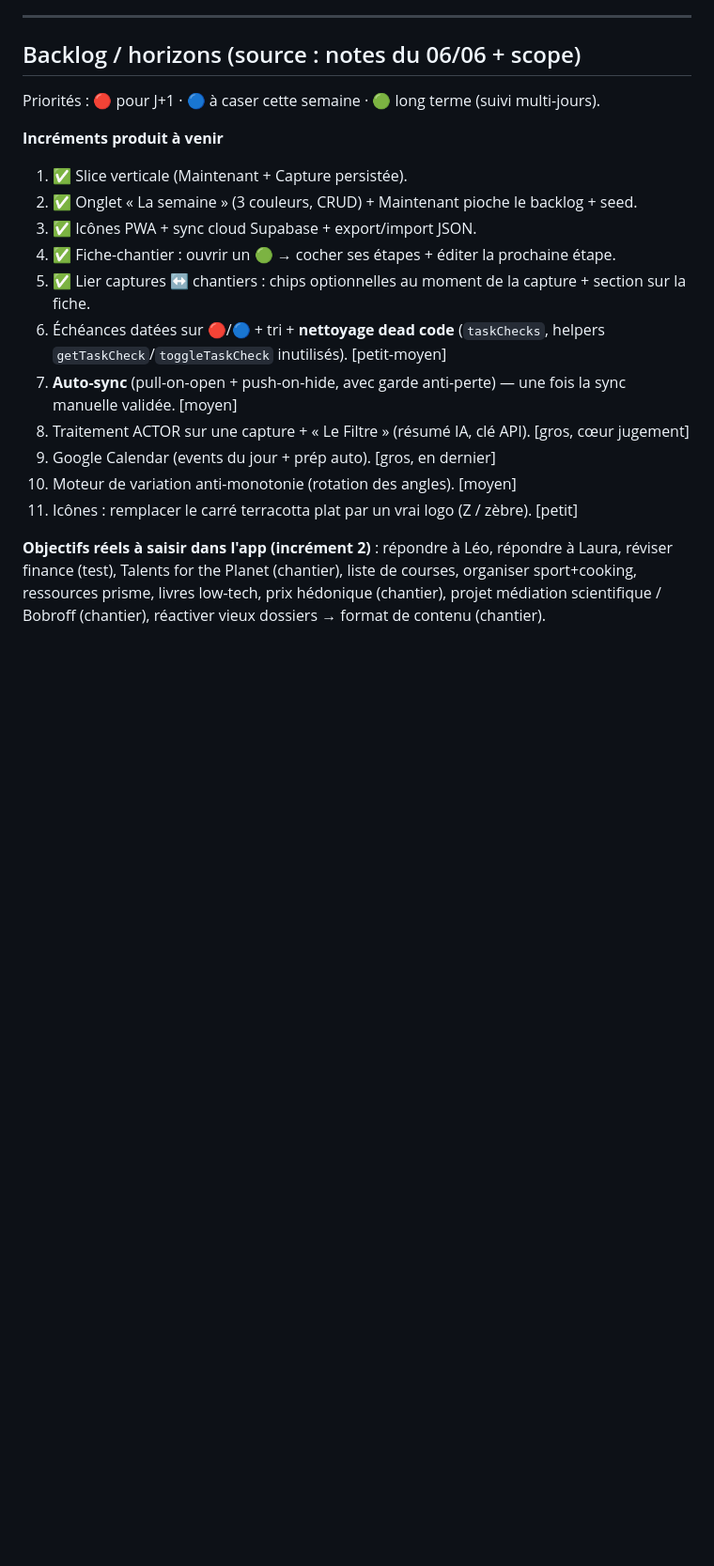
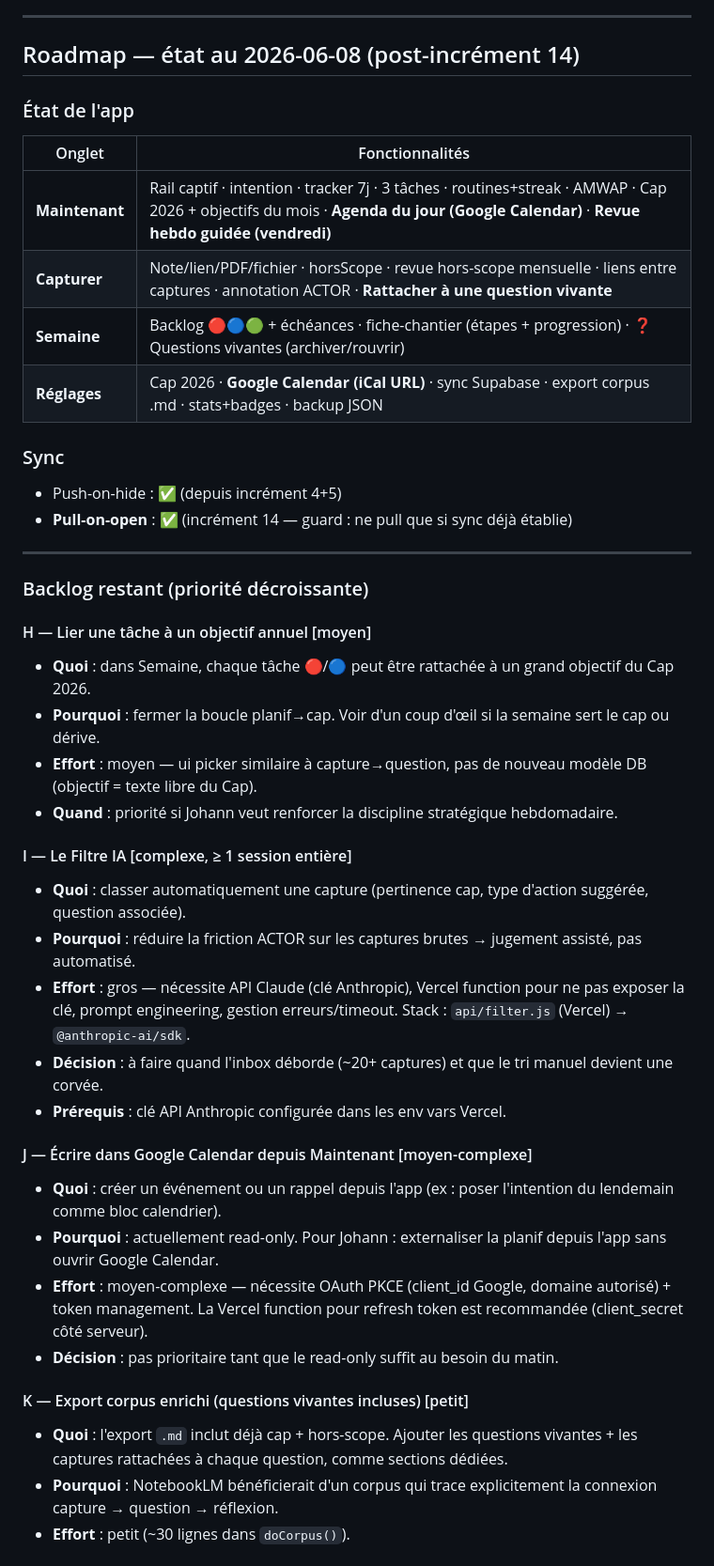
Before and after one commit to johannlemena-altmn/zebracorn-os, a Markdown page: JOURNAL.md, the part around one of its changes. Shown at 94% size. Rendered like a GitHub page; blank space fills up the shorter version.

Commit message:
docs: JOURNAL.md — incrément 14 + roadmap complète post-14
Co-Authored-By: Claude Sonnet 4.6 <noreply@anthropic.com>

```diff
--- a/JOURNAL.md
+++ b/JOURNAL.md
@@ -337,25 +364,46 @@ Tenu selon le skill `atelier-produit`. Entrées les plus récentes en haut.
 
 ---
 
-## Backlog / horizons (source : notes du 06/06 + scope)
+## Roadmap — état au 2026-06-08 (post-incrément 14)
 
-Priorités : 🔴 pour J+1 · 🔵 à caser cette semaine · 🟢 long terme (suivi multi-jours).
+### État de l'app
 
-**Incréments produit à venir**
-1. ✅ Slice verticale (Maintenant + Capture persistée).
-2. ✅ Onglet « La semaine » (3 couleurs, CRUD) + Maintenant pioche le backlog + seed.
-3. ✅ Icônes PWA + sync cloud Supabase + export/import JSON.
-4. ✅ Fiche-chantier : ouvrir un 🟢 → cocher ses étapes + éditer la prochaine étape.
-5. ✅ Lier captures ↔ chantiers : chips optionnelles au moment de la capture + section sur la fiche.
-6. Échéances datées sur 🔴/🔵 + tri + **nettoyage dead code** (`taskChecks`, helpers `getTaskCheck`/`toggleTaskCheck` inutilisés). [petit-moyen]
-7. **Auto-sync** (pull-on-open + push-on-hide, avec garde anti-perte) — une fois la sync manuelle validée. [moyen]
-8. Traitement ACTOR sur une capture + « Le Filtre » (résumé IA, clé API). [gros, cœur jugement]
-9. Google Calendar (events du jour + prép auto). [gros, en dernier]
-10. Moteur de variation anti-monotonie (rotation des angles). [moyen]
-11. Icônes : remplacer le carré terracotta plat par un vrai logo (Z / zèbre). [petit]
+| Onglet | Fonctionnalités |
+|--------|----------------|
+| **Maintenant** | Rail captif · intention · tracker 7j · 3 tâches · routines+streak · AMWAP · Cap 2026 + objectifs du mois · **Agenda du jour (Google Calendar)** · **Revue hebdo guidée (vendredi)** |
+| **Capturer** | Note/lien/PDF/fichier · horsScope · revue hors-scope mensuelle · liens entre captures · annotation ACTOR · **Rattacher à une question vivante** |
+| **Semaine** | Backlog 🔴🔵🟢 + échéances · fiche-chantier (étapes + progression) · ❓ Questions vivantes (archiver/rouvrir) |
+| **Réglages** | Cap 2026 · **Google Calendar (iCal URL)** · sync Supabase · export corpus .md · stats+badges · backup JSON |
 
-**Objectifs réels à saisir dans l'app (incrément 2)** : répondre à Léo, répondre
-à Laura, réviser finance (test), Talents for the Planet (chantier), liste de
-courses, organiser sport+cooking, ressources prisme, livres low-tech, prix
-hédonique (chantier), projet médiation scientifique / Bobroff (chantier),
-réactiver vieux dossiers → format de contenu (chantier).
+### Sync
+- Push-on-hide : ✅ (depuis incrément 4+5)
+- **Pull-on-open** : ✅ (incrément 14 — guard : ne pull que si sync déjà établie)
+
+---
+
+### Backlog restant (priorité décroissante)
+
+#### H — Lier une tâche à un objectif annuel [moyen]
+- **Quoi** : dans Semaine, chaque tâche 🔴/🔵 peut être rattachée à un grand objectif du Cap 2026.
+- **Pourquoi** : fermer la boucle planif→cap. Voir d'un coup d'œil si la semaine sert le cap ou dérive.
+- **Effort** : moyen — ui picker similaire à capture→question, pas de nouveau modèle DB (objectif = texte libre du Cap).
+- **Quand** : priorité si Johann veut renforcer la discipline stratégique hebdomadaire.
+
+#### I — Le Filtre IA [complexe, ≥ 1 session entière]
+- **Quoi** : classer automatiquement une capture (pertinence cap, type d'action suggérée, question associée).
+- **Pourquoi** : réduire la friction ACTOR sur les captures brutes → jugement assisté, pas automatisé.
+- **Effort** : gros — nécessite API Claude (clé Anthropic), Vercel function pour ne pas exposer la clé, prompt engineering, gestion erreurs/timeout. Stack : `api/filter.js` (Vercel) → `@anthropic-ai/sdk`.
+- **Décision** : à faire quand l'inbox déborde (~20+ captures) et que le tri manuel devient une corvée.
+- **Prérequis** : clé API Anthropic configurée dans les env vars Vercel.
+
+#### J — Écrire dans Google Calendar depuis Maintenant [moyen-complexe]
+- **Quoi** : créer un événement ou un rappel depuis l'app (ex : poser l'intention du lendemain comme bloc calendrier).
+- **Pourquoi** : actuellement read-only. Pour Johann : externaliser la planif depuis l'app sans ouvrir Google Calendar.
+- **Effort** : moyen-complexe — nécessite OAuth PKCE (client_id Google, domaine autorisé) + token management. La Vercel function pour refresh token est recommandée (client_secret côté serveur).
+- **Décision** : pas prioritaire tant que le read-only suffit au besoin du matin.
+
+#### K — Export corpus enrichi (questions vivantes incluses) [petit]
+- **Quoi** : l'export `.md` inclut déjà cap + hors-scope. Ajouter les questions vivantes + les captures rattachées à chaque question, comme sections dédiées.
+- **Pourquoi** : NotebookLM bénéficierait d'un corpus qui trace explicitement la connexion capture → question → réflexion.
+- **Effort** : petit (~30 lignes dans `doCorpus()`).
+
```
Also changed, not shown: other parts of JOURNAL.md (+39 -0 lines).
